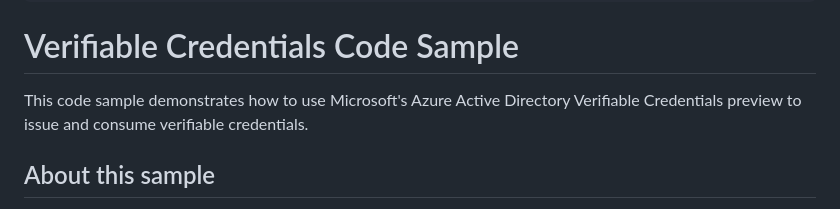
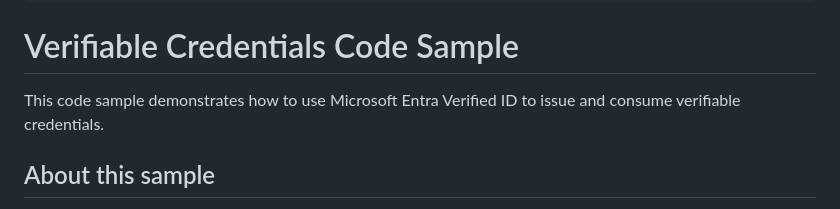
Before and after one commit to Azure-Samples/active-directory-verifiable-credentials-python, a Markdown page: 1-python-api-idtokenhint/README.md, the part around the change. GitHub-like rendering.

Commit message:
AADVC to Entra Verified ID change

```diff
--- a/1-python-api-idtokenhint/README.md
+++ b/1-python-api-idtokenhint/README.md
@@ -11,7 +11,7 @@ urlFragment: "active-directory-verifiable-credentials-python"
 ---
 # Verifiable Credentials Code Sample
 
-This code sample demonstrates how to use Microsoft's Azure Active Directory Verifiable Credentials preview to issue and consume verifiable credentials.
+This code sample demonstrates how to use Microsoft Entra Verified ID to issue and consume verifiable credentials.
 
 ## About this sample
 
```
Also changed, not shown: README.md (+1 -1 lines).
